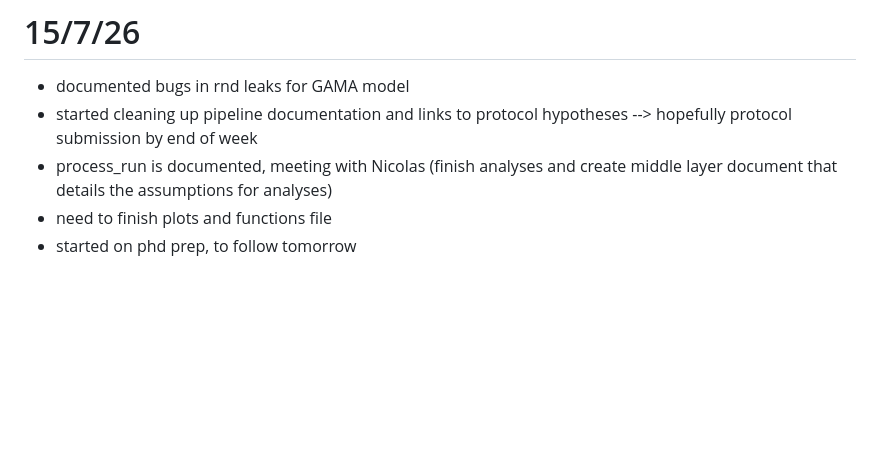
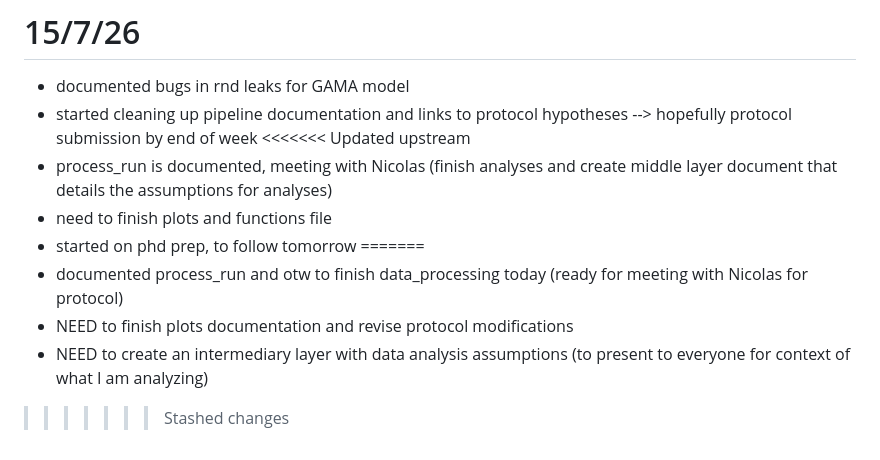
Before and after one commit to NomNom-tk/AGROPT-MODEL, a Markdown page: daily-activ/planning-and-daily.md, the part around the change. GitHub-like rendering; blank space fills up the shorter version.

Commit message:
daily update, no new bugs 15/7

```diff
--- a/daily-activ/planning-and-daily.md
+++ b/daily-activ/planning-and-daily.md
@@ -237,6 +237,12 @@ structure (in gama there is no compartmentalization of global variables, loads i
 # 15/7/26
 - documented bugs in rnd leaks for GAMA model
 - started cleaning up pipeline documentation and links to protocol hypotheses --> hopefully protocol submission by end of week
+<<<<<<< Updated upstream
 - process_run is documented, meeting with Nicolas (finish analyses and create middle layer document that details the assumptions for analyses)
 - need to finish plots and functions file
 - started on phd prep, to follow tomorrow
+=======
+- documented process_run and otw to finish data_processing today (ready for meeting with Nicolas for protocol)
+- NEED to finish plots documentation and revise protocol modifications
+- NEED to create an intermediary layer with data analysis assumptions (to present to everyone for context of what I am analyzing)
+>>>>>>> Stashed changes
```
